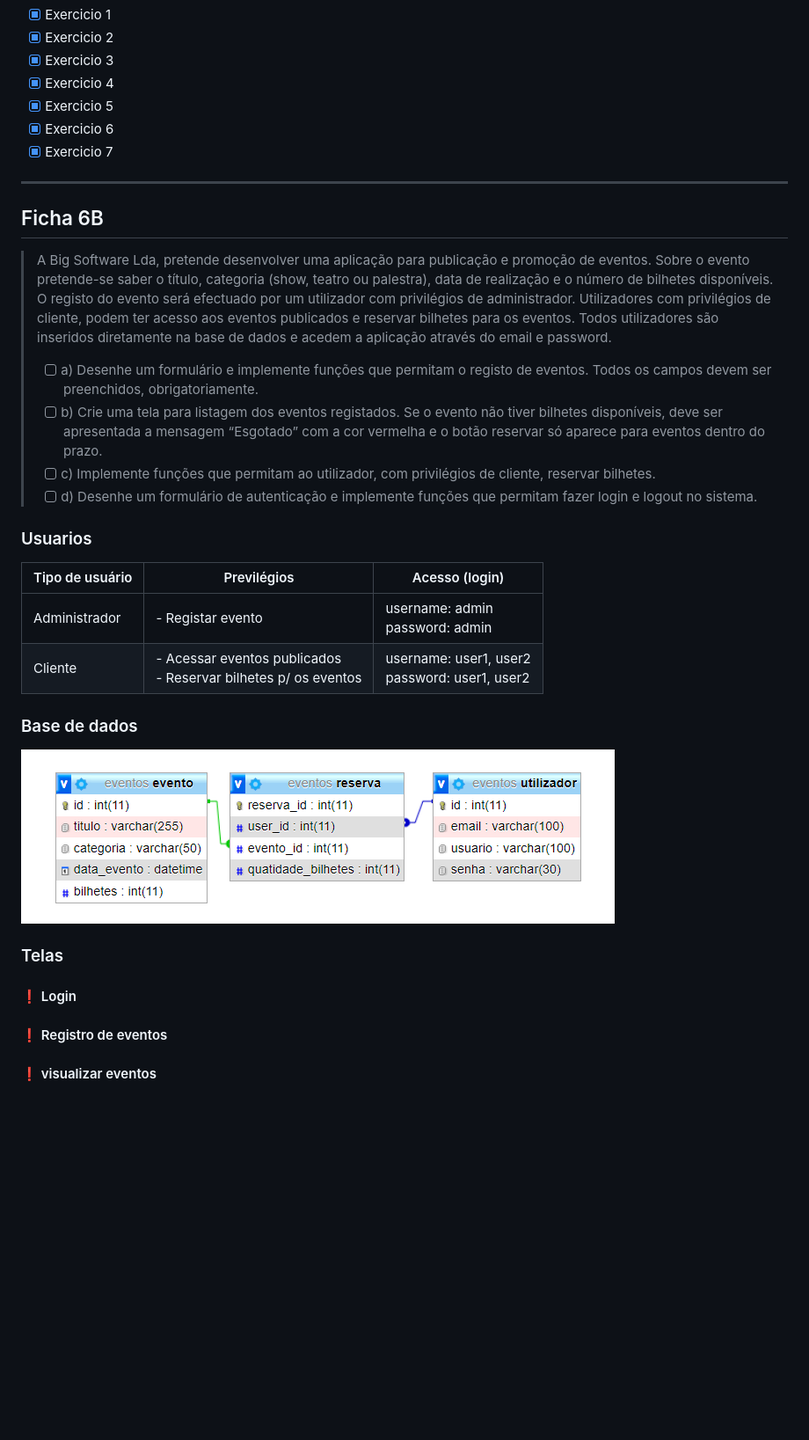
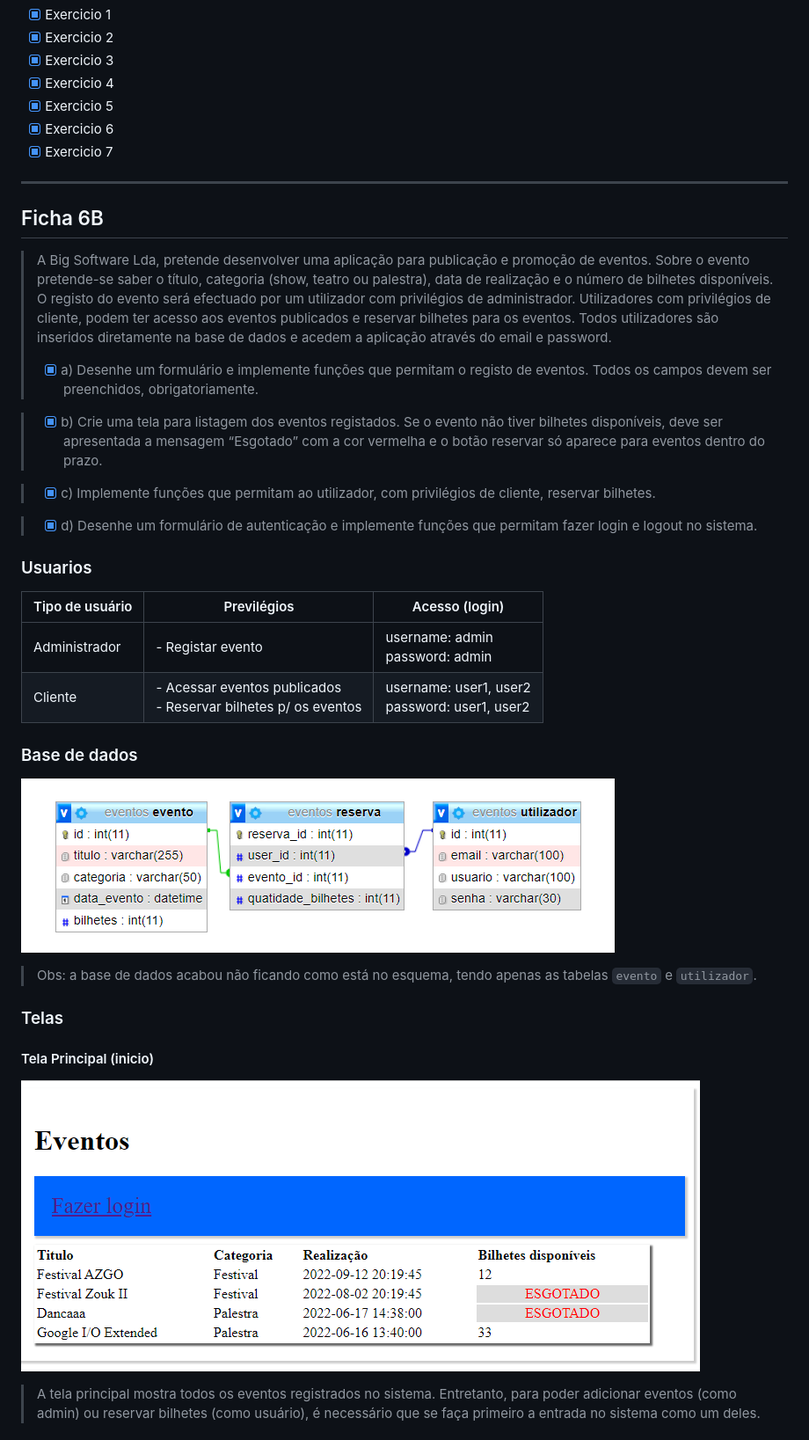
Before and after one commit to reizen-desu/exercicios-pw, a Markdown page: README.md, the part around the change printed below. Shown: that part at 88% size. Rendered like a GitHub page; pictures changed too: img/tela-inicio.png (added); blank space fills up the shorter version.

Commit message:
Adicionado telas e descrição para cada uma

```diff
--- a/README.md
+++ b/README.md
@@ -12,44 +12,44 @@ Repositório de resolução das fichas 6A, 6B e o Mini-teste.
 - [x] Exercicio 6
 - [x] Exercicio 7
 
-***
+---
 
 ## Ficha 6B
 
 > A Big Software Lda, pretende desenvolver uma aplicação para publicação e promoção de
-eventos. Sobre o evento pretende-se saber o título, categoria (show, teatro ou palestra),
-data de realização e o número de bilhetes disponíveis. O registo do evento será efectuado por
-um utilizador com privilégios de administrador. Utilizadores com privilégios de cliente,
-podem ter acesso aos eventos publicados e reservar bilhetes para os eventos. Todos
-utilizadores são inseridos diretamente na base de dados e acedem a aplicação através do
-email e password.
+> eventos. Sobre o evento pretende-se saber o título, categoria (show, teatro ou palestra),
+> data de realização e o número de bilhetes disponíveis. O registo do evento será efectuado por
+> um utilizador com privilégios de administrador. Utilizadores com privilégios de cliente,
+> podem ter acesso aos eventos publicados e reservar bilhetes para os eventos. Todos
+> utilizadores são inseridos diretamente na base de dados e acedem a aplicação através do
+> email e password.
 >
-> - [ ] a) Desenhe um formulário e implemente funções que permitam o registo de eventos.
-Todos os campos devem ser preenchidos, obrigatoriamente.
-> - [ ] b) Crie uma tela para listagem dos eventos registados. Se o evento não tiver bilhetes
-disponíveis, deve ser apresentada a mensagem “Esgotado” com a cor vermelha e o
-botão reservar só aparece para eventos dentro do prazo.
-> - [ ] c) Implemente funções que permitam ao utilizador, com privilégios de cliente, reservar
-bilhetes.
-> - [ ] d) Desenhe um formulário de autenticação e implemente funções que permitam fazer
-login e logout no sistema.
+> - [x] a) Desenhe um formulário e implemente funções que permitam o registo de eventos. Todos os campos devem ser preenchidos, obrigatoriamente.
+
+> - [x] b) Crie uma tela para listagem dos eventos registados. Se o evento não tiver bilhetes disponíveis, deve ser apresentada a mensagem “Esgotado” com a cor vermelha e o botão reservar só aparece para eventos dentro do prazo.
+
+> - [x] c) Implemente funções que permitam ao utilizador, com privilégios de cliente, reservar bilhetes.
+
+> - [x] d) Desenhe um formulário de autenticação e implemente funções que permitam fazer login e logout no sistema.
 
 ### Usuarios
 
-| Tipo de usuário | Previlégios                                                       | Acesso (login)                                                 |
-|-----------------|-------------------------------------------------------------------|----------------------------------------------------------------|
-| Administrador   | - Registar evento                                                 | username: admin<br>password: admin                             |
+| Tipo de usuário | Previlégios                                                       | Acesso (login)                                   |
+| --------------- | ----------------------------------------------------------------- | ------------------------------------------------ |
+| Administrador   | - Registar evento                                                 | username: admin<br>password: admin               |
 | Cliente         | - Acessar eventos publicados<br>- Reservar bilhetes p/ os eventos | username: user1, user2<br>password: user1, user2 |
 
 ### Base de dados
 
 ![base-de-dados](img/esquema-eventos.png)
 
+> Obs: a base de dados acabou não ficando como está no esquema, tendo apenas as tabelas `evento` e `utilizador`.
+
 ### Telas
 
-#### :exclamation: Login
+#### Tela Principal (inicio)
 
-#### :exclamation: Registro de eventos
+![tela-inicio](img/tela-inicio.png)
 
-#### :exclamation: visualizar eventos
+> A tela principal mostra todos os eventos registrados no sistema. Entretanto, para poder adicionar eventos (como admin) ou reservar bilhetes (como usuário), é necessário que se faça primeiro a entrada no sistema como um deles.
 
```
Also changed, not shown: other parts of README.md (+19 -1 lines), img/tela-admin.png (added), img/tela-login.png (added), img/tela-user.png (added).
